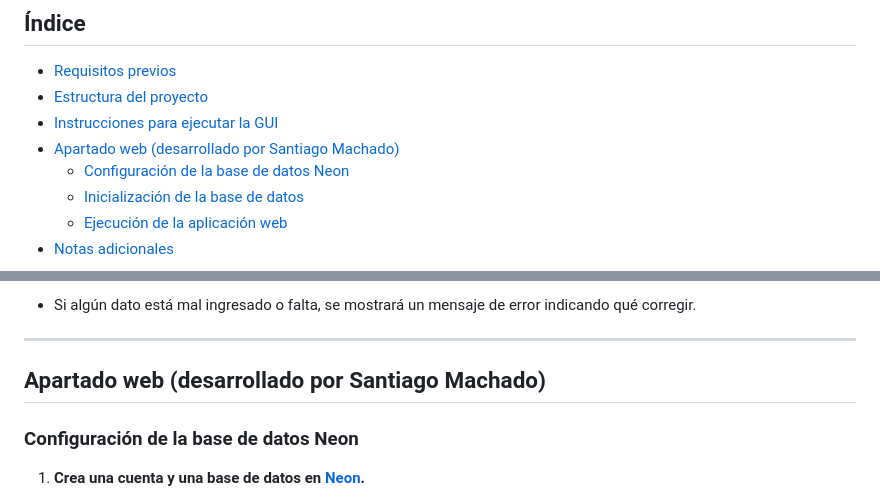
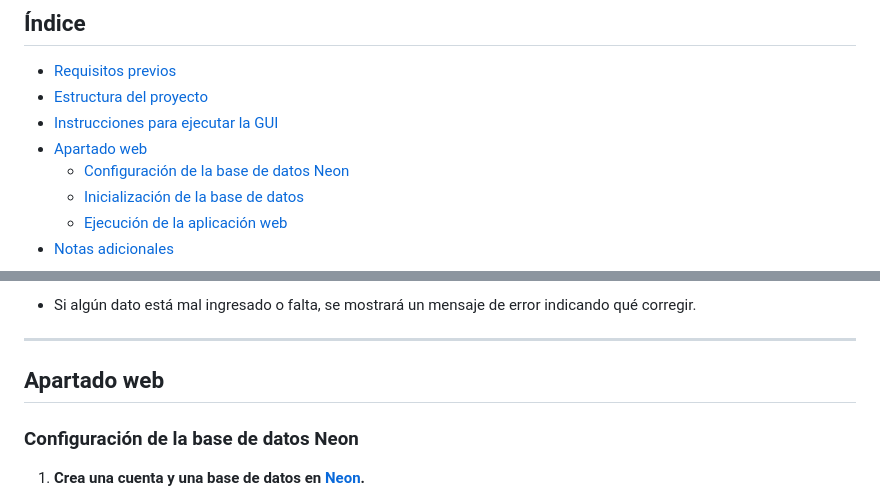
Before and after one commit to sanma613/HipotecaInversa, a Markdown page: README.md, 2 parts joined by grey strips. Drawn GitHub-style.

```diff
--- a/README.md
+++ b/README.md
@@ -18,7 +18,7 @@
 - [Requisitos previos](#requisitos-previos)
 - [Estructura del proyecto](#estructura-del-proyecto)
 - [Instrucciones para ejecutar la GUI](#instrucciones-para-ejecutar-la-gui)
-- [Apartado web (desarrollado por Santiago Machado)](#apartado-web-desarrollado-por-santiago-machado)
+- [Apartado web](#apartado-web-desarrollado)
   - [Configuración de la base de datos Neon](#configuración-de-la-base-de-datos-neon)
   - [Inicialización de la base de datos](#inicialización-de-la-base-de-datos)
   - [Ejecución de la aplicación web](#ejecución-de-la-aplicación-web)
@@ -114,7 +114,7 @@ HipotecaInversa/
 
 ---
 
-## Apartado web (desarrollado por Santiago Machado)
+## Apartado web
 
 ### Configuración de la base de datos Neon
 
```
